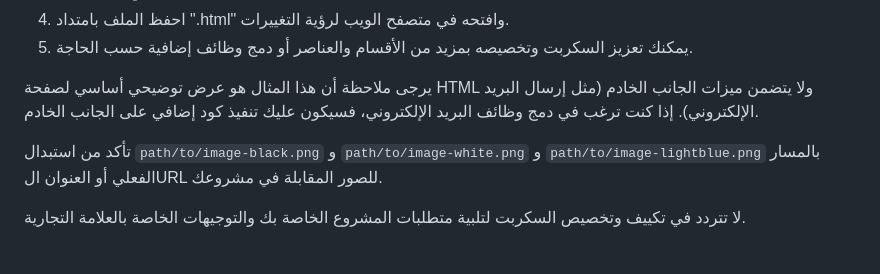
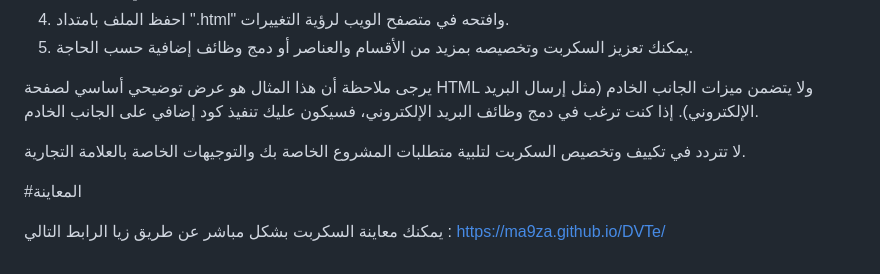
Before and after one commit to ma9za/DVTe, a Markdown page: README.md, the part around the change. Drawn GitHub-style.

```diff
--- a/README.md
+++ b/README.md
@@ -46,6 +46,9 @@
 
 يرجى ملاحظة أن هذا المثال هو عرض توضيحي أساسي لصفحة HTML ولا يتضمن ميزات الجانب الخادم (مثل إرسال البريد الإلكتروني). إذا كنت ترغب في دمج وظائف البريد الإلكتروني، فسيكون عليك تنفيذ كود إضافي على الجانب الخادم.
 
-تأكد من استبدال `path/to/image-black.png` و `path/to/image-white.png` و `path/to/image-lightblue.png` بالمسار الفعلي أو العنوان الURL للصور المقابلة في مشروعك.
+لا تتردد في تكييف وتخصيص السكربت لتلبية متطلبات المشروع الخاصة بك والتوجيهات الخاصة بالعلامة التجارية.
 
-لا تتردد في تكييف وتخصيص السكربت لتلبية متطلبات المشروع الخاصة بك والتوجيهات الخاصة بالعلامة التجارية.
+#المعاينة
+
+يمكنك معاينة السكربت بشكل مباشر عن طريق زيا الرابط التالي :
+https://ma9za.github.io/DVTe/
```
